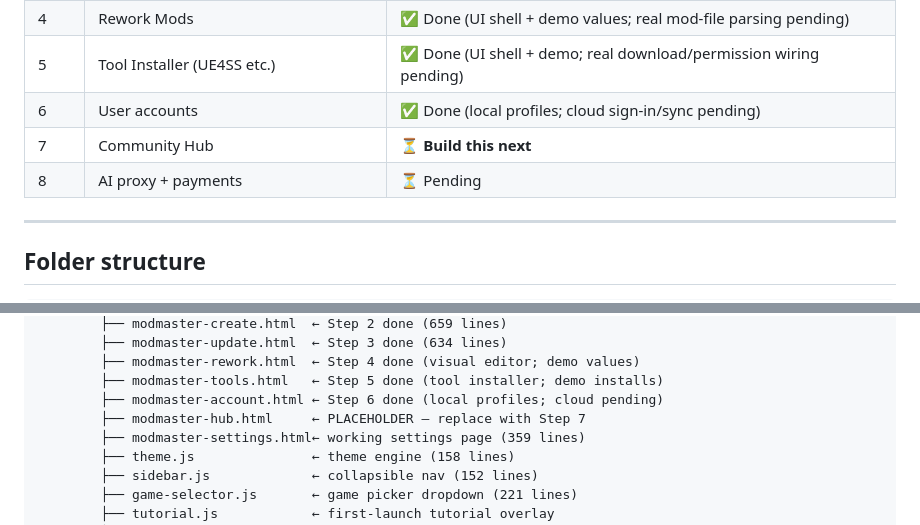
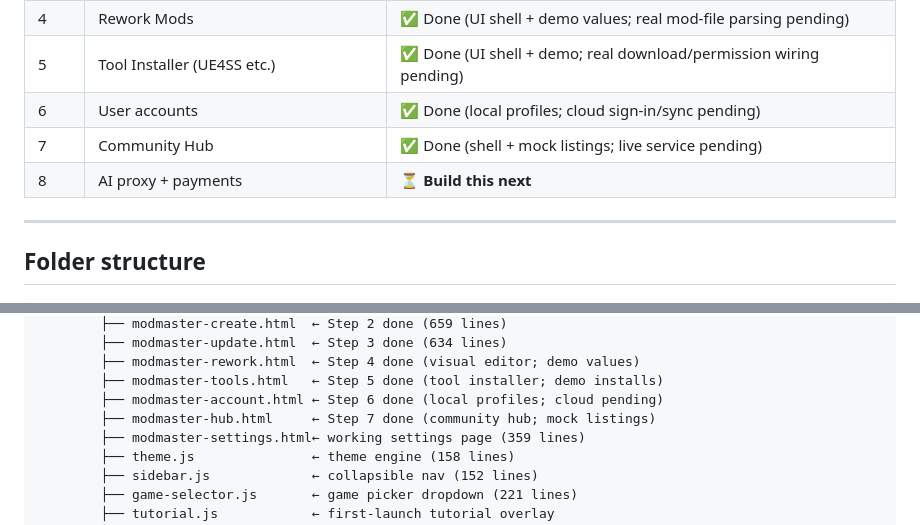
Before and after one commit to MarkusKefer1004/ModMaster-Coded, a Markdown page: CLAUDE.md, 2 parts joined by grey strips. Rendered like a GitHub page.

Commit message:
docs: mark Step 7 done, Step 8 next; refresh folder tree
Co-Authored-By: Claude Opus 4.8 <noreply@anthropic.com>

```diff
--- a/CLAUDE.md
+++ b/CLAUDE.md
@@ -19,8 +19,8 @@ A Windows desktop app (Electron v28) that lets casual gamers create, fix, rework
 | 4 | Rework Mods | ✅ Done (UI shell + demo values; real mod-file parsing pending) |
 | 5 | Tool Installer (UE4SS etc.) | ✅ Done (UI shell + demo; real download/permission wiring pending) |
 | 6 | User accounts | ✅ Done (local profiles; cloud sign-in/sync pending) |
-| 7 | Community Hub | ⏳ **Build this next** |
-| 8 | AI proxy + payments | ⏳ Pending |
+| 7 | Community Hub | ✅ Done (shell + mock listings; live service pending) |
+| 8 | AI proxy + payments | ⏳ **Build this next** |
 
 ---
 
@@ -43,7 +43,7 @@ ModMaster/
         ├── modmaster-rework.html  ← Step 4 done (visual editor; demo values)
         ├── modmaster-tools.html   ← Step 5 done (tool installer; demo installs)
         ├── modmaster-account.html ← Step 6 done (local profiles; cloud pending)
-        ├── modmaster-hub.html     ← PLACEHOLDER — replace with Step 7
+        ├── modmaster-hub.html     ← Step 7 done (community hub; mock listings)
         ├── modmaster-settings.html← working settings page (359 lines)
         ├── theme.js               ← theme engine (158 lines)
         ├── sidebar.js             ← collapsible nav (152 lines)
```
